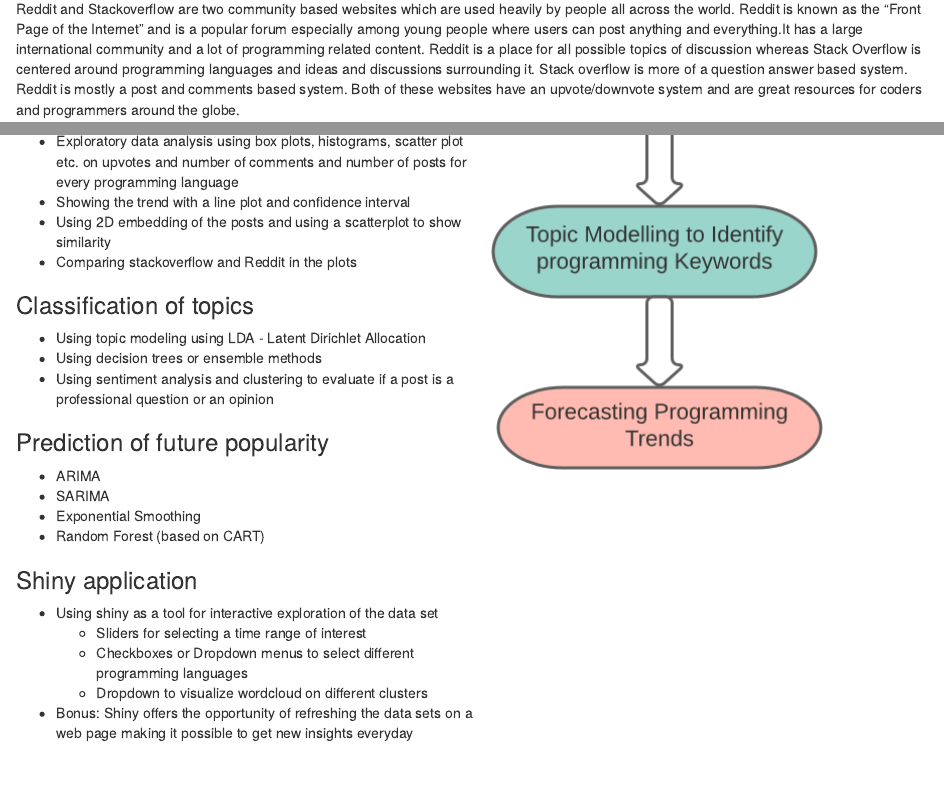
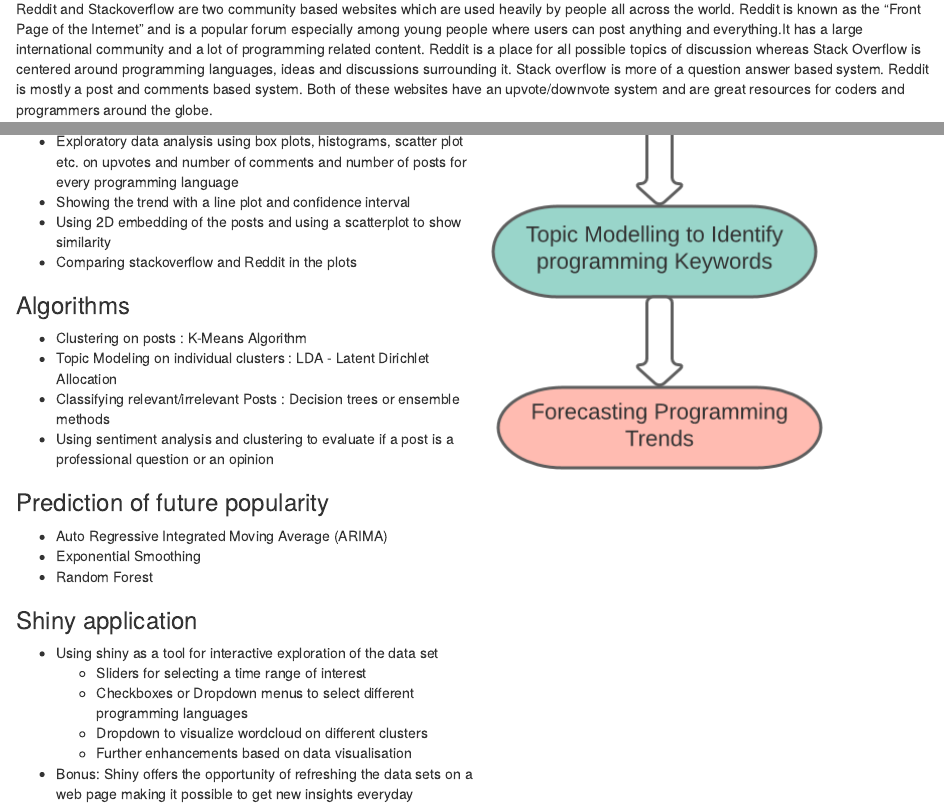
Before and after one commit to mthane/Rscraping, an R Markdown document (proposal/ProjectProposal.RMd): the page in a window 1100 px wide, from 290 px down, and a second part further down, joined at a grey line. Rendered offline with R 4.5, knitr and Pandoc, with nearby package versions; some code elsewhere in the file could not run offline.

Commit message:
update in classification sub heading text

```diff
--- a/proposal/ProjectProposal.RMd
+++ b/proposal/ProjectProposal.RMd
@@ -53,7 +53,7 @@
 # Background and Motivation
 
 
-Reddit and Stackoverflow are two community based websites which are used heavily by people all across the world. Reddit is known as the “Front Page of the Internet” and is a popular forum especially among young people where users can post anything and everything.It has a large international community and a lot of programming related content. Reddit is a place for all possible topics of discussion whereas Stack Overflow is centered around programming languages and ideas and discussions surrounding it. Stack overflow is more of a question answer based system. Reddit is mostly a post and comments based system. Both of these websites have an upvote/downvote system and are great resources for coders and programmers around the globe.
+Reddit and Stackoverflow are two community based websites which are used heavily by people all across the world. Reddit is known as the “Front Page of the Internet” and is a popular forum especially among young people where users can post anything and everything.It has a large international community and a lot of programming related content. Reddit is a place for all possible topics of discussion whereas Stack Overflow is centered around programming languages, ideas and discussions surrounding it. Stack overflow is more of a question answer based system. Reddit is mostly a post and comments based system. Both of these websites have an upvote/downvote system and are great resources for coders and programmers around the globe.
 
 We want to use data from the Reddit forum in order to better understand the popularity of Programming languages among Reddit users.Additionally, we want to compare it to data from the Stack Overflow forum. We want to evaluate what programming languages are being discussed in both forums and compare how their usage or popularity has changed over time. For reaching our aim we want to use Visualization and Machine Learning methods based on text data but also use the quantification that we get from the upvotes and number of comments on both the platforms.
 
@@ -136,24 +136,25 @@
 - Using 2D embedding of the posts and using a scatterplot to show similarity
 - Comparing stackoverflow and Reddit in the plots
 
-### Classification of topics
-- Using topic modeling using LDA - Latent Dirichlet Allocation
-- Using decision trees or ensemble methods
+### Algorithms
+- Clustering on posts : K-Means Algorithm
+- Topic Modeling on individual clusters : LDA - Latent Dirichlet Allocation
+- Classifying relevant/irrelevant Posts : Decision trees or ensemble methods
 - Using sentiment analysis and clustering to evaluate if a post is a professional question or an opinion
 
 ### Prediction of future popularity
-- ARIMA
-- SARIMA
+- Auto Regressive Integrated Moving Average (ARIMA)
 - Exponential Smoothing
-- Random Forest (based on CART)
+- Random Forest
 
 
 
 ### Shiny application
 - Using shiny as a tool for interactive exploration of the data set
   - Sliders for selecting a time range of interest
-  - Checkboxes or Dropdown menus to select different programming           languages
+  - Checkboxes or Dropdown menus to select different programming languages
   - Dropdown to visualize wordcloud on different clusters
+  - Further enhancements based on data visualisation
 - Bonus: Shiny offers the opportunity of refreshing the data sets on a web page making it possible to get new insights everyday
 
 ::::
```
